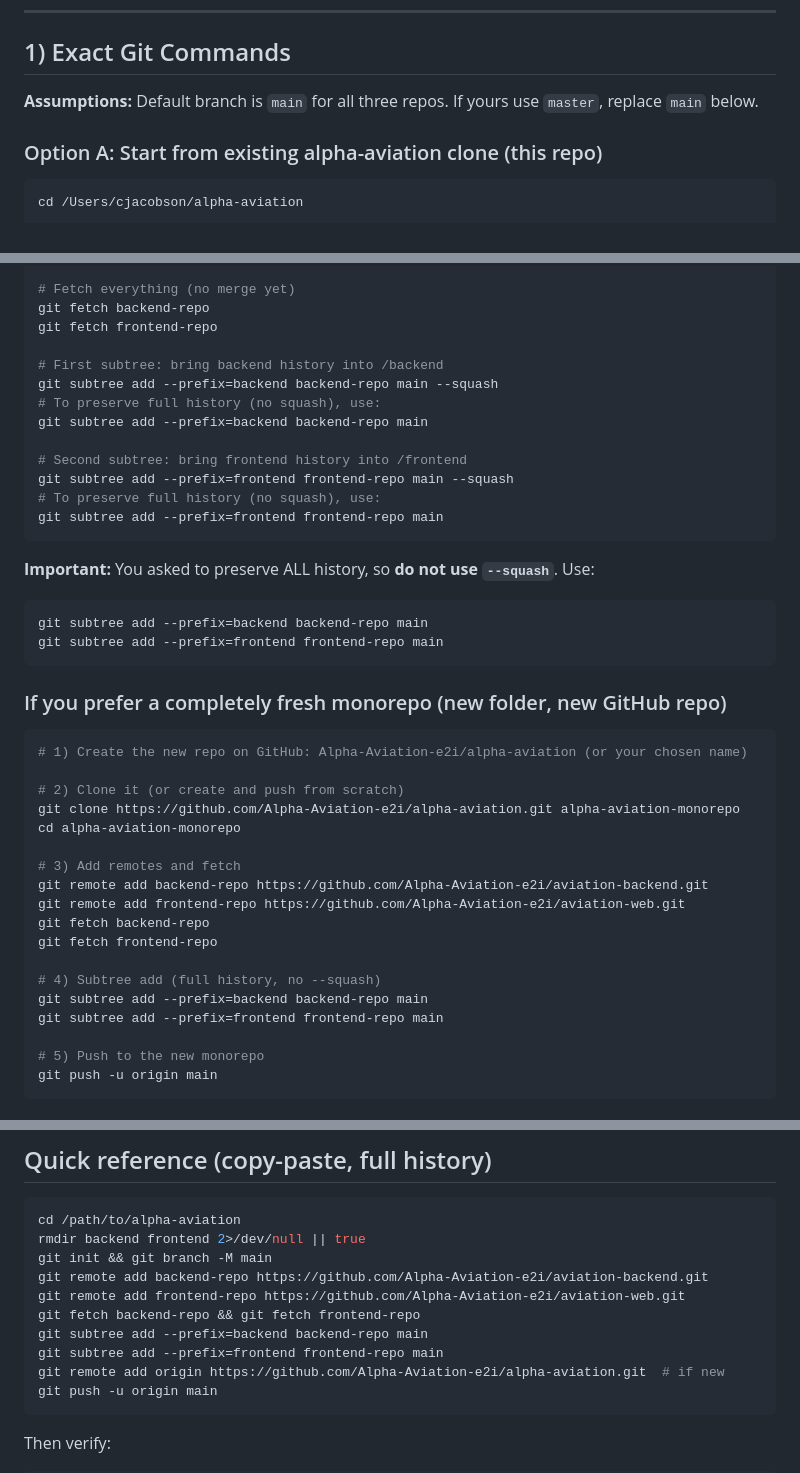
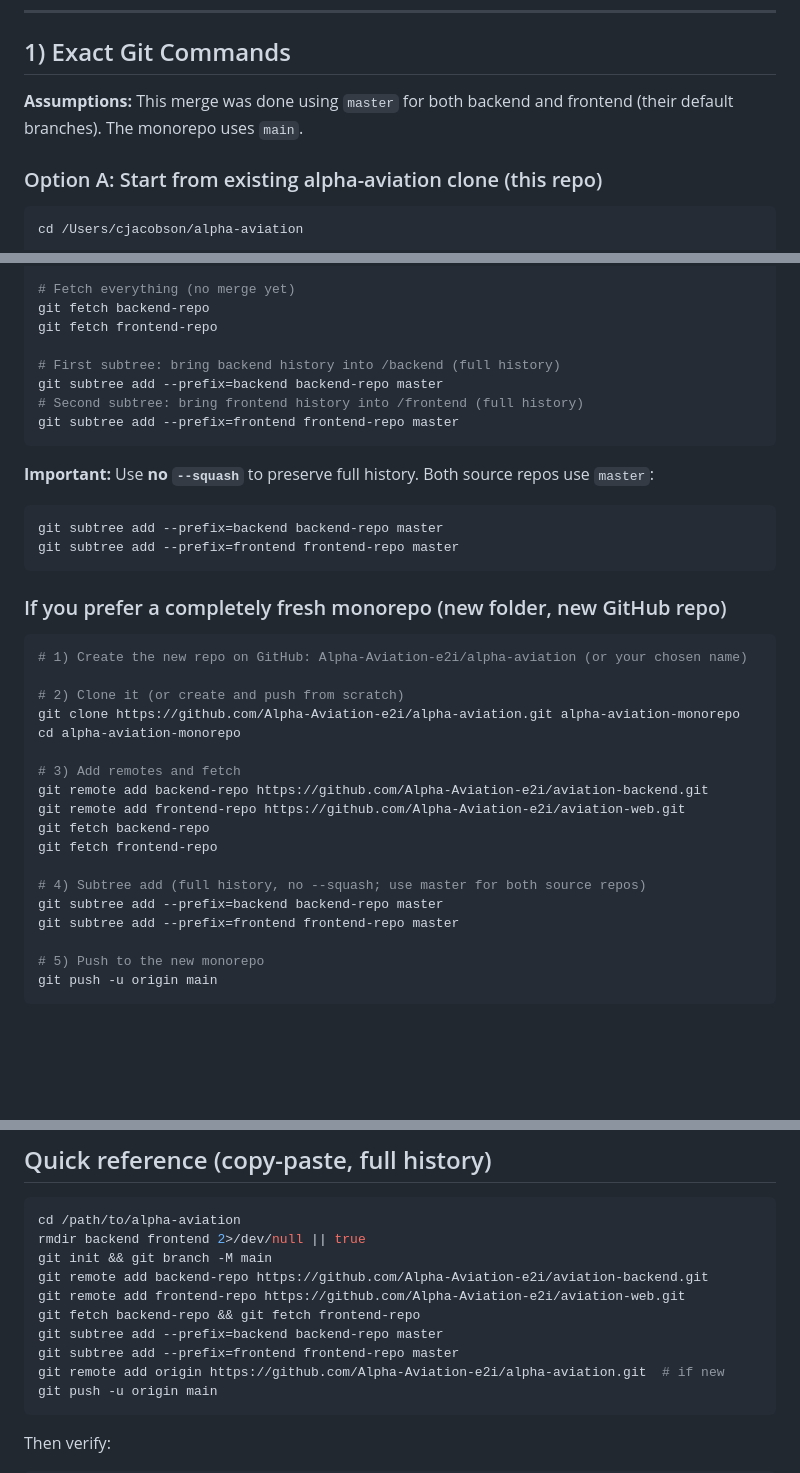
Before and after one commit to jjacobsonn/alpha-aviation, a Markdown page: MERGE_GUIDE.md, 3 parts joined by grey strips. Drawn GitHub-style; blank space fills up the shorter version.

Commit message:
docs: update MERGE_GUIDE for master branch and history verification
Co-authored-by: Cursor <cursoragent@cursor.com>

````diff
--- a/MERGE_GUIDE.md
+++ b/MERGE_GUIDE.md
@@ -6,7 +6,7 @@ Combine **aviation-backend** and **aviation-web** into this repo with full histo
 
 ## 1) Exact Git Commands
 
-**Assumptions:** Default branch is `main` for all three repos. If yours use `master`, replace `main` below.
+**Assumptions:** This merge was done using `master` for both backend and frontend (their default branches). The monorepo uses `main`.
 
 ### Option A: Start from existing alpha-aviation clone (this repo)
 
@@ -28,22 +28,17 @@ git remote add frontend-repo https://github.com/Alpha-Aviation-e2i/aviation-web.
 git fetch backend-repo
 git fetch frontend-repo
 
-# First subtree: bring backend history into /backend
-git subtree add --prefix=backend backend-repo main --squash
-# To preserve full history (no squash), use:
-git subtree add --prefix=backend backend-repo main
-
-# Second subtree: bring frontend history into /frontend
-git subtree add --prefix=frontend frontend-repo main --squash
-# To preserve full history (no squash), use:
-git subtree add --prefix=frontend frontend-repo main
+# First subtree: bring backend history into /backend (full history)
+git subtree add --prefix=backend backend-repo master
+# Second subtree: bring frontend history into /frontend (full history)
+git subtree add --prefix=frontend frontend-repo master
 ```
 
-**Important:** You asked to preserve ALL history, so **do not use `--squash`**. Use:
+**Important:** Use **no `--squash`** to preserve full history. Both source repos use `master`:
 
 ```bash
-git subtree add --prefix=backend backend-repo main
-git subtree add --prefix=frontend frontend-repo main
+git subtree add --prefix=backend backend-repo master
+git subtree add --prefix=frontend frontend-repo master
 ```
 
 ### If you prefer a completely fresh monorepo (new folder, new GitHub repo)
@@ -61,9 +56,9 @@ git remote add frontend-repo https://github.com/Alpha-Aviation-e2i/aviation-web.
 git fetch backend-repo
 git fetch frontend-repo
 
-# 4) Subtree add (full history, no --squash)
-git subtree add --prefix=backend backend-repo main
-git subtree add --prefix=frontend frontend-repo main
+# 4) Subtree add (full history, no --squash; use master for both source repos)
+git subtree add --prefix=backend backend-repo master
+git subtree add --prefix=frontend frontend-repo master
 
 # 5) Push to the new monorepo
 git push -u origin main
@@ -144,8 +140,8 @@ git init && git branch -M main
 git remote add backend-repo https://github.com/Alpha-Aviation-e2i/aviation-backend.git
 git remote add frontend-repo https://github.com/Alpha-Aviation-e2i/aviation-web.git
 git fetch backend-repo && git fetch frontend-repo
-git subtree add --prefix=backend backend-repo main
-git subtree add --prefix=frontend frontend-repo main
+git subtree add --prefix=backend backend-repo master
+git subtree add --prefix=frontend frontend-repo master
 git remote add origin https://github.com/Alpha-Aviation-e2i/alpha-aviation.git  # if new
 git push -u origin main
 ```
````
Also changed, not shown: other parts of MERGE_GUIDE.md (+1 -0 lines).
